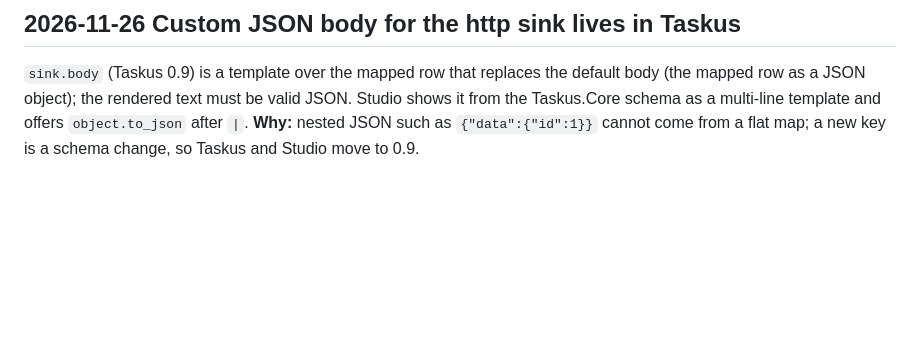
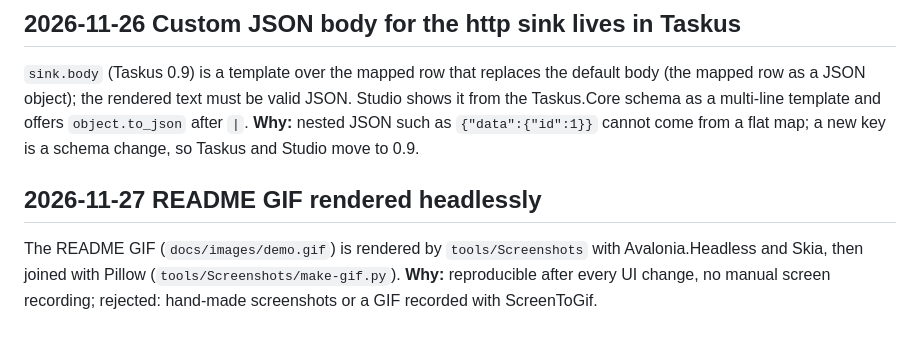
Before and after one commit to vdasus/taskus-studio, a Markdown page: docs/DECISIONS.md, the part around the change. Drawn GitHub-style; blank space fills up the shorter version.

```diff
--- a/docs/DECISIONS.md
+++ b/docs/DECISIONS.md
@@ -94,3 +94,9 @@ it in every session and project.
 JSON object); the rendered text must be valid JSON. Studio shows it from the Taskus.Core schema as a multi-line
 template and offers `object.to_json` after `|`. **Why:** nested JSON such as `{"data":{"id":1}}` cannot come from
 a flat map; a new key is a schema change, so Taskus and Studio move to 0.9.
+
+## 2026-11-27 README GIF rendered headlessly
+
+The README GIF (`docs/images/demo.gif`) is rendered by `tools/Screenshots` with Avalonia.Headless and Skia,
+then joined with Pillow (`tools/Screenshots/make-gif.py`). **Why:** reproducible after every UI change,
+no manual screen recording; rejected: hand-made screenshots or a GIF recorded with ScreenToGif.
```
Also changed, not shown: README.md (+15 -0 lines), docs/images/demo.gif (added), 5 other files.
